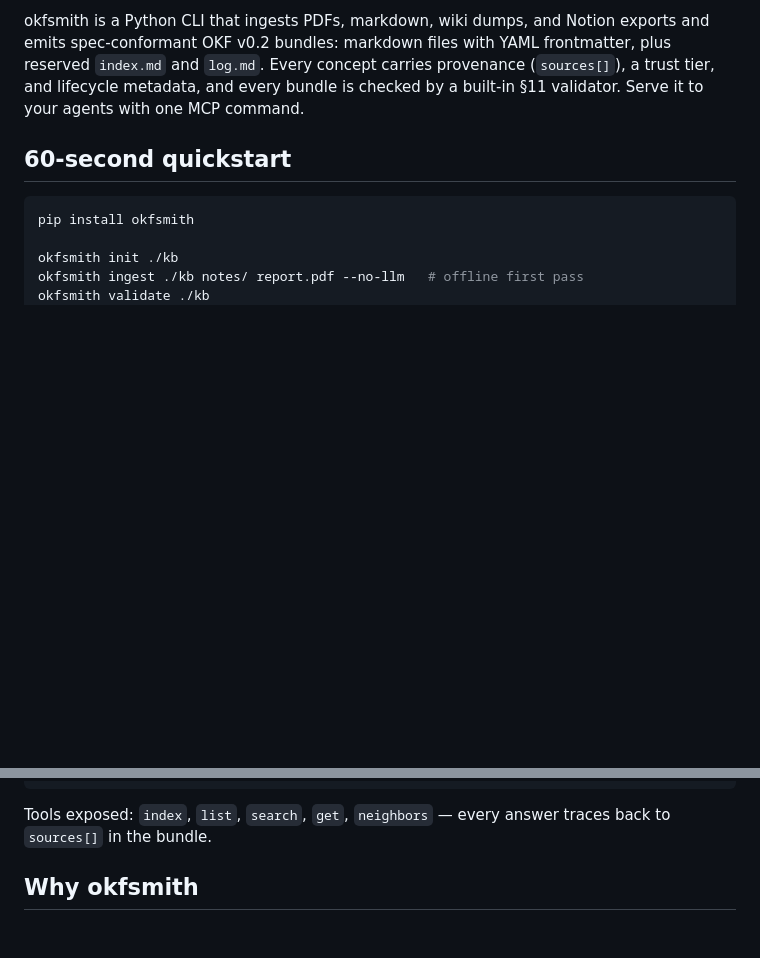
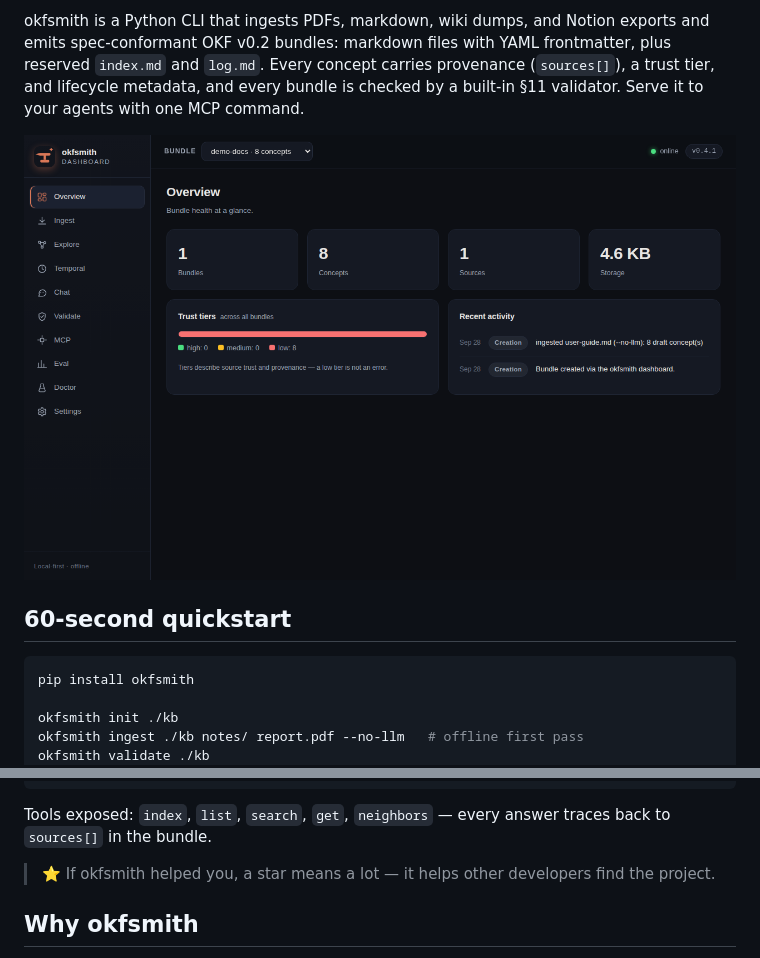
Before and after one commit to Bilal-Junaid-Jiwani/okfsmith, a Markdown page: README.md, 2 parts joined by grey strips. Rendered like a GitHub page; blank space fills up the shorter version.

Commit message:
docs: README 10-second-test overhaul (virality playbook)
- dashboard screenshot above the fold (answers 'what does it look like'
  in the first screen)
- visible star CTA after quickstart ('If okfsmith helped you, a star
  means a lot')
- one-liner, single-command install, badges unchanged

```diff
--- a/README.md
+++ b/README.md
@@ -17,6 +17,8 @@ frontmatter, plus reserved `index.md` and `log.md`. Every concept carries
 provenance (`sources[]`), a trust tier, and lifecycle metadata, and every
 bundle is checked by a built-in §11 validator. Serve it to your agents with
 one MCP command.
+
+![okfsmith dashboard — knowledge overview](https://raw.githubusercontent.com/Bilal-Junaid-Jiwani/okfsmith/master/docs/assets/img/dashboard-overview.png)
 
 ## 60-second quickstart
 
@@ -38,6 +40,8 @@ okfsmith mcp ./kb
 
 Tools exposed: `index`, `list`, `search`, `get`, `neighbors` — every answer
 traces back to `sources[]` in the bundle.
+
+> ⭐ If okfsmith helped you, a star means a lot — it helps other developers find the project.
 
 ## Why okfsmith
 
```
